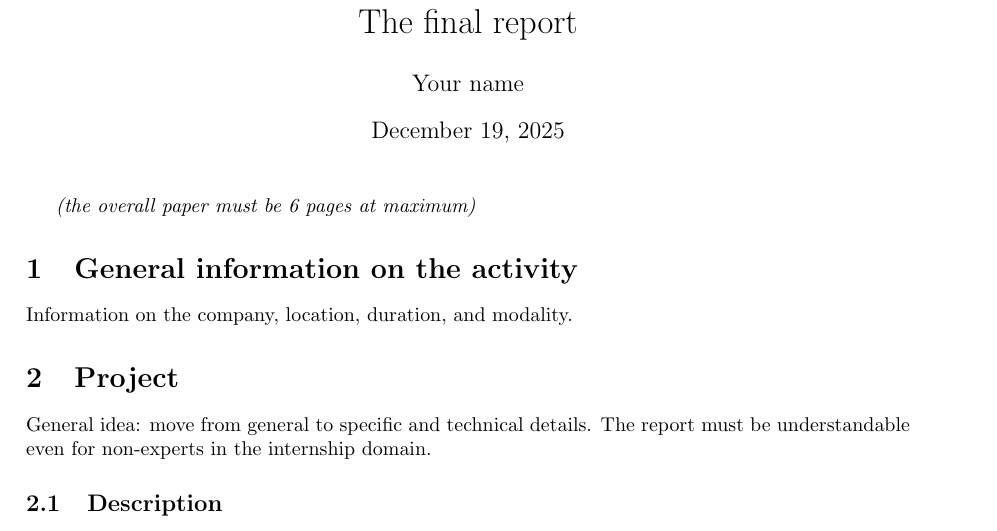
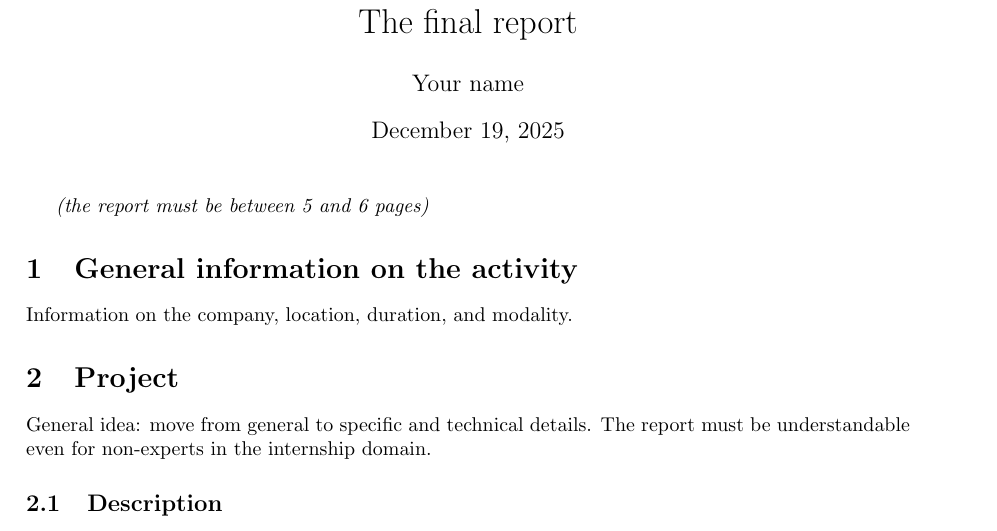
Before and after one commit to w4bo/DTM-internship-template, a LaTeX document (main.tex): part of the page, cut so that both start at the same text. Compiled offline with pdfLaTeX.

Commit message:
Update page limit note in main.tex

```diff
--- a/main.tex
+++ b/main.tex
@@ -19,7 +19,7 @@
 \begin{document}
 \maketitle
 
-\textit{(the overall paper must be 6 pages at maximum)}
+\textit{(the report must be between 5 and 6 pages)}
 
 \section{General information on the activity}
 Information on the company, location, duration, and modality.
```
